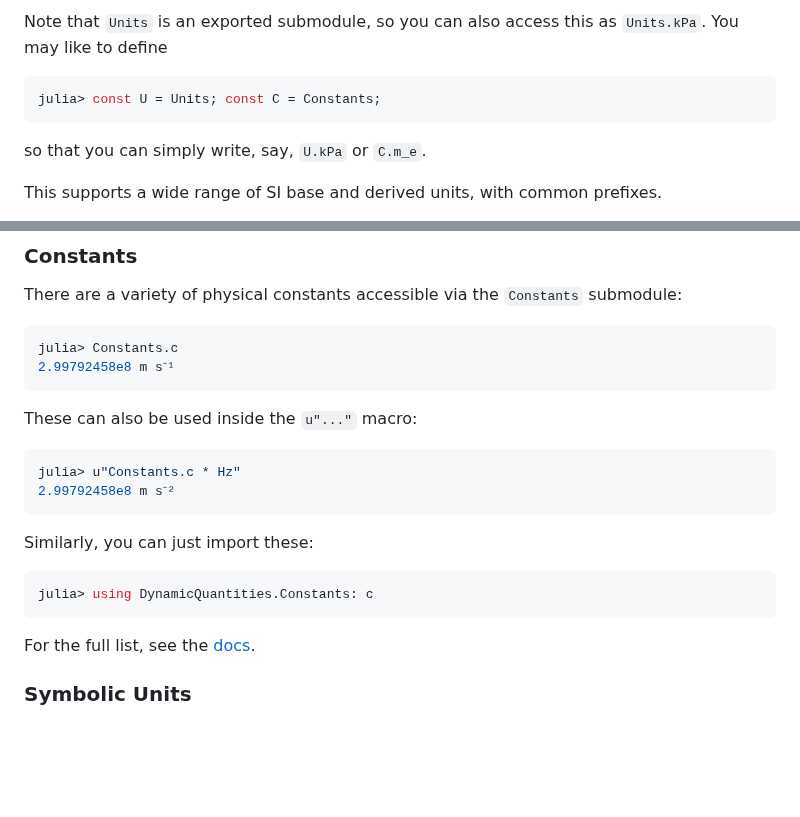
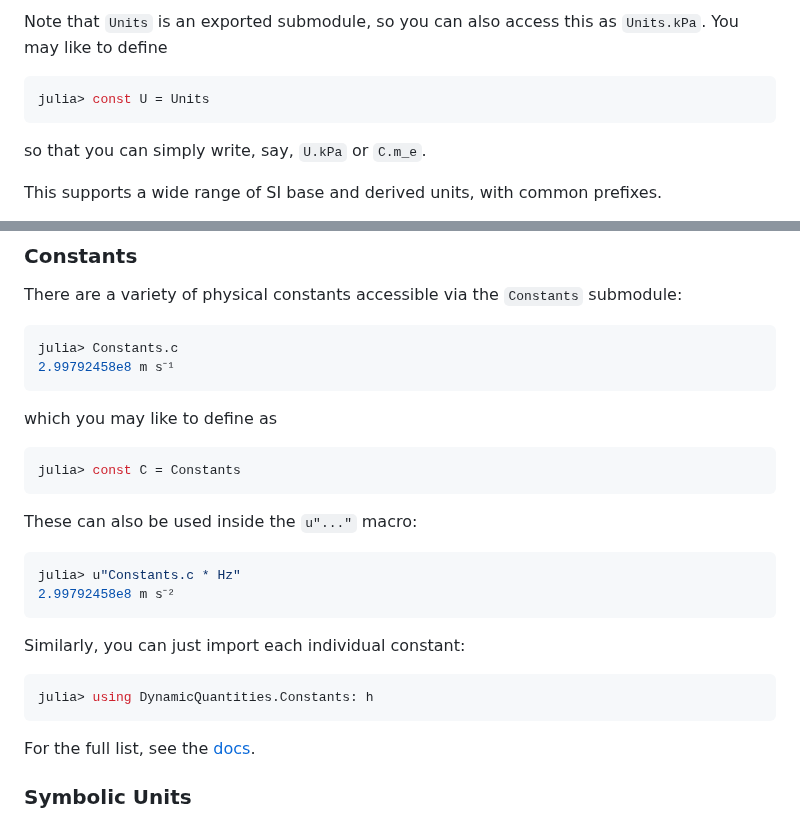
Before and after one commit to SymbolicML/DynamicQuantities.jl, a Markdown page: README.md, 2 parts joined by grey strips. Rendered like a GitHub page; blank space fills up the shorter version.

Commit message:
Improve readme

````diff
--- a/README.md
+++ b/README.md
@@ -93,7 +93,7 @@ Note that `Units` is an exported submodule, so you can
 also access this as `Units.kPa`. You may like to define
 
 ```julia
-julia> const U = Units; const C = Constants;
+julia> const U = Units
 ```
 
 so that you can simply write, say, `U.kPa` or `C.m_e`.
@@ -178,6 +178,12 @@ julia> Constants.c
 2.99792458e8 m s⁻¹
 ```
 
+which you may like to define as
+
+```julia
+julia> const C = Constants
+```
+
 These can also be used inside the `u"..."` macro:
 
 ```julia
@@ -185,10 +191,10 @@ julia> u"Constants.c * Hz"
 2.99792458e8 m s⁻²
 ```
 
-Similarly, you can just import these:
+Similarly, you can just import each individual constant:
 
 ```julia
-julia> using DynamicQuantities.Constants: c
+julia> using DynamicQuantities.Constants: h
 ```
 
 For the full list, see the [docs](https://symbolicml.org/DynamicQuantities.jl/dev/constants/).
````
